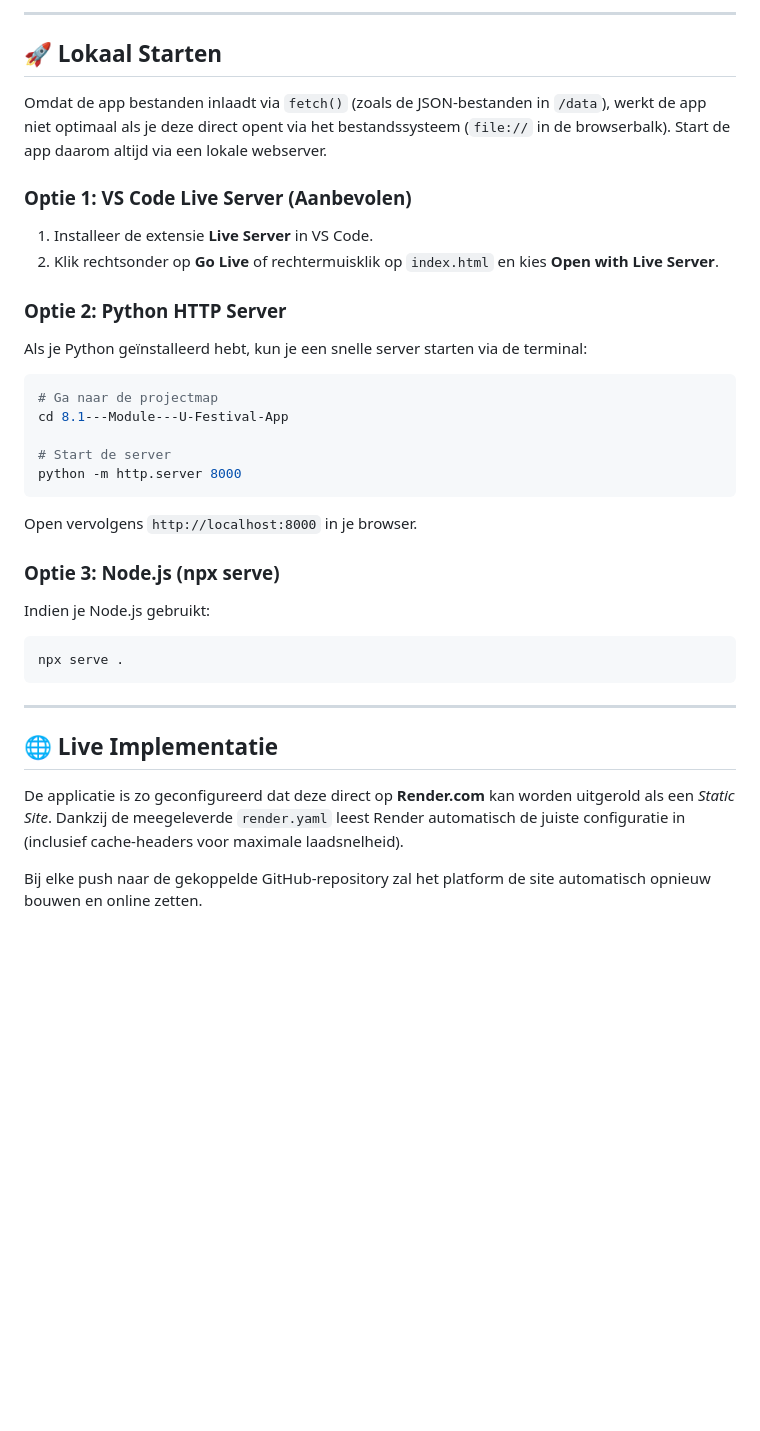
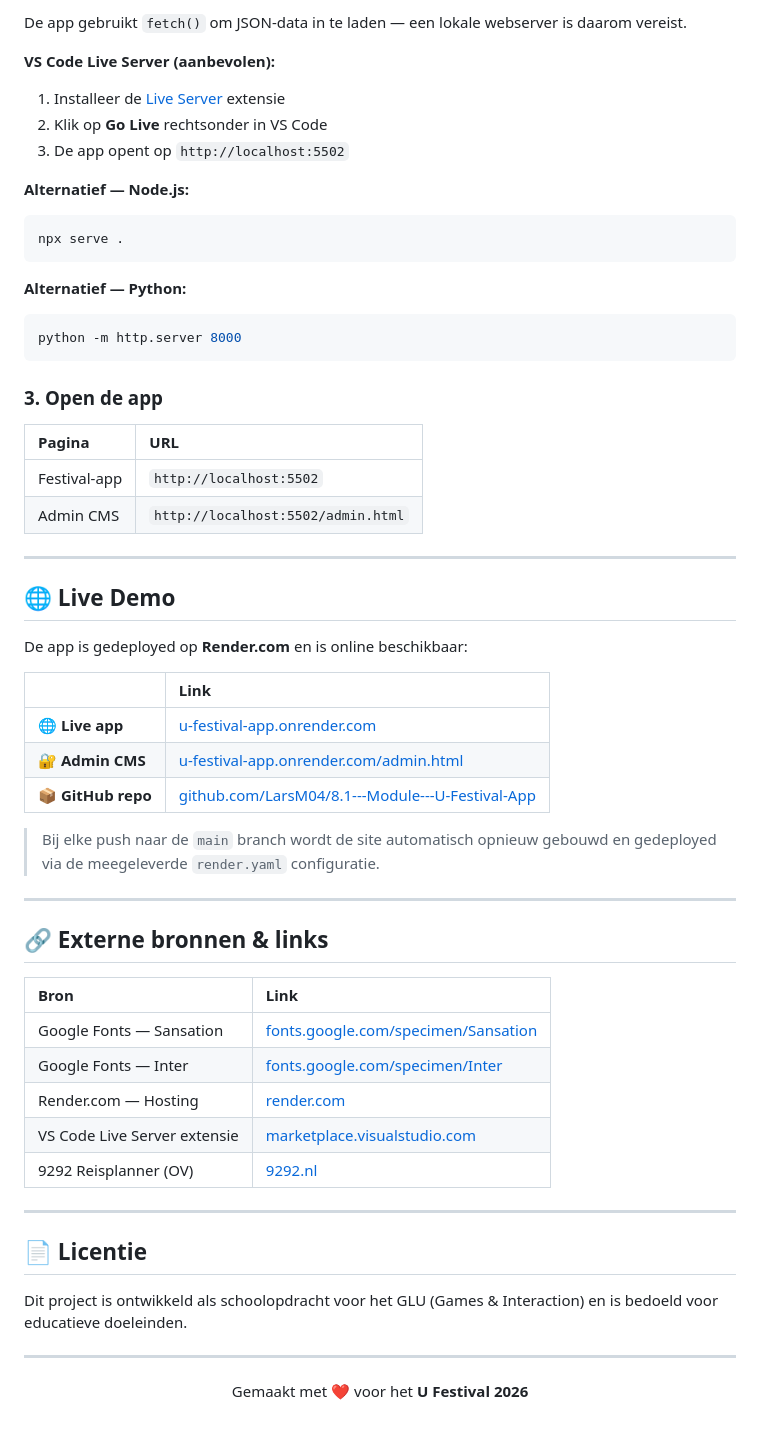
Before and after one commit to LarsM04/8.1---Module---U-Festival-App, a Markdown page: README.md, the part around one of its changes. Drawn GitHub-style; blank space fills up the shorter version.

````diff
--- a/README.md
+++ b/README.md
@@ -82,35 +170,62 @@ De app bevat links naar officiële clips en live-optredens van de acts. Hier is
 
----
+De app gebruikt `fetch()` om JSON-data in te laden — een lokale webserver is daarom vereist.
 
-## 🚀 Lokaal Starten
+**VS Code Live Server (aanbevolen):**
+1. Installeer de [Live Server](https://marketplace.visualstudio.com/items?itemName=ritwickdey.LiveServer) extensie
+2. Klik op **Go Live** rechtsonder in VS Code
+3. De app opent op `http://localhost:5502`
 
-Omdat de app bestanden inlaadt via `fetch()` (zoals de JSON-bestanden in `/data`), werkt de app niet optimaal als je deze direct opent via het bestandssysteem (`file://` in de browserbalk). Start de app daarom altijd via een lokale webserver.
-
-### Optie 1: VS Code Live Server (Aanbevolen)
-1. Installeer de extensie **Live Server** in VS Code.
-2. Klik rechtsonder op **Go Live** of rechtermuisklik op `index.html` en kies **Open with Live Server**.
-
-### Optie 2: Python HTTP Server
-Als je Python geïnstalleerd hebt, kun je een snelle server starten via de terminal:
-```bash
-# Ga naar de projectmap
-cd 8.1---Module---U-Festival-App
-
-# Start de server
-python -m http.server 8000
-```
-Open vervolgens `http://localhost:8000` in je browser.
-
-### Optie 3: Node.js (npx serve)
-Indien je Node.js gebruikt:
+**Alternatief — Node.js:**
 ```bash
 npx serve .
 ```
 
+**Alternatief — Python:**
+```bash
+python -m http.server 8000
+```
+
+### 3. Open de app
+
+| Pagina | URL |
+| :--- | :--- |
+| Festival-app | `http://localhost:5502` |
+| Admin CMS | `http://localhost:5502/admin.html` |
+
 ---
 
-## 🌐 Live Implementatie
+## 🌐 Live Demo
 
-De applicatie is zo geconfigureerd dat deze direct op **Render.com** kan worden uitgerold als een *Static Site*. Dankzij de meegeleverde `render.yaml` leest Render automatisch de juiste configuratie in (inclusief cache-headers voor maximale laadsnelheid).
+De app is gedeployed op **Render.com** en is online beschikbaar:
 
-Bij elke push naar de gekoppelde GitHub-repository zal het platform de site automatisch opnieuw bouwen en online zetten.
+| | Link |
+| :--- | :--- |
+| 🌐 **Live app** | [u-festival-app.onrender.com](https://u-festival-app.onrender.com) |
+| 🔐 **Admin CMS** | [u-festival-app.onrender.com/admin.html](https://u-festival-app.onrender.com/admin.html) |
+| 📦 **GitHub repo** | [github.com/LarsM04/8.1---Module---U-Festival-App](https://github.com/LarsM04/8.1---Module---U-Festival-App) |
+
+> Bij elke push naar de `main` branch wordt de site automatisch opnieuw gebouwd en gedeployed via de meegeleverde `render.yaml` configuratie.
+
+---
+
+## 🔗 Externe bronnen & links
+
+| Bron | Link |
+| :--- | :--- |
+| Google Fonts — Sansation | [fonts.google.com/specimen/Sansation](https://fonts.google.com/specimen/Sansation) |
+| Google Fonts — Inter | [fonts.google.com/specimen/Inter](https://fonts.google.com/specimen/Inter) |
+| Render.com — Hosting | [render.com](https://render.com/) |
+| VS Code Live Server extensie | [marketplace.visualstudio.com](https://marketplace.visualstudio.com/items?itemName=ritwickdey.LiveServer) |
+| 9292 Reisplanner (OV) | [9292.nl](https://9292.nl/) |
+
+---
+
+## 📄 Licentie
+
+Dit project is ontwikkeld als schoolopdracht voor het GLU (Games & Interaction) en is bedoeld voor educatieve doeleinden.
+
+---
+
+<p align="center">
+  Gemaakt met ❤ voor het <strong>U Festival 2026</strong>
+</p>
````
Also changed, not shown: other parts of README.md (+148 -60 lines).
